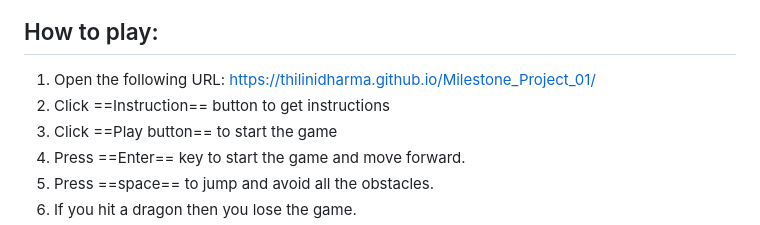
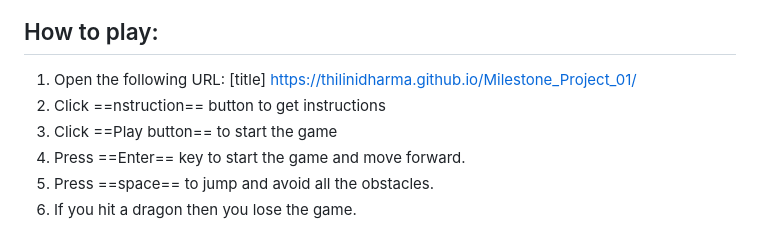
Before and after one commit to jgotti1/THIL_Milestone_Project_01, a Markdown page: README.md, the part around one of its changes. GitHub-like rendering.

Commit message:
modify read me file to the project

```diff
--- a/README.md
+++ b/README.md
@@ -21,8 +21,8 @@ A Adventure girl running 2D browser game where the objective is to move forward
 
 ## How to play:
 
-1.	Open the following URL: https://thilinidharma.github.io/Milestone_Project_01/
-2.  Click ==Instruction== button to get instructions
+1.	Open the following URL: [title] https://thilinidharma.github.io/Milestone_Project_01/
+2.  Click ==nstruction== button to get instructions
 3.  Click ==Play button== to start the game
 4.	Press ==Enter== key to start the game and move forward.
 5.  Press ==space== to jump and avoid all the obstacles.
```
Also changed, not shown: other parts of README.md (+8 -10 lines).
